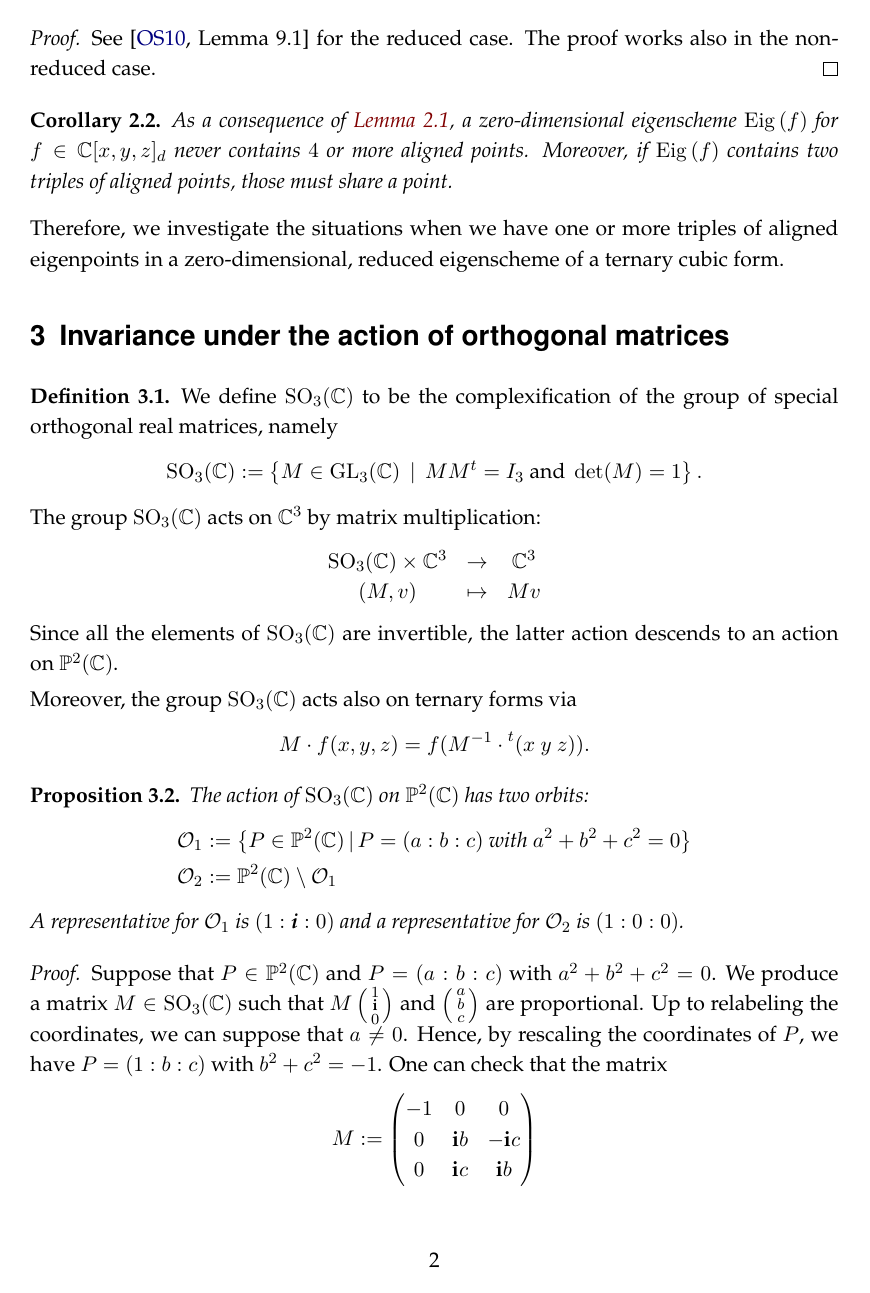
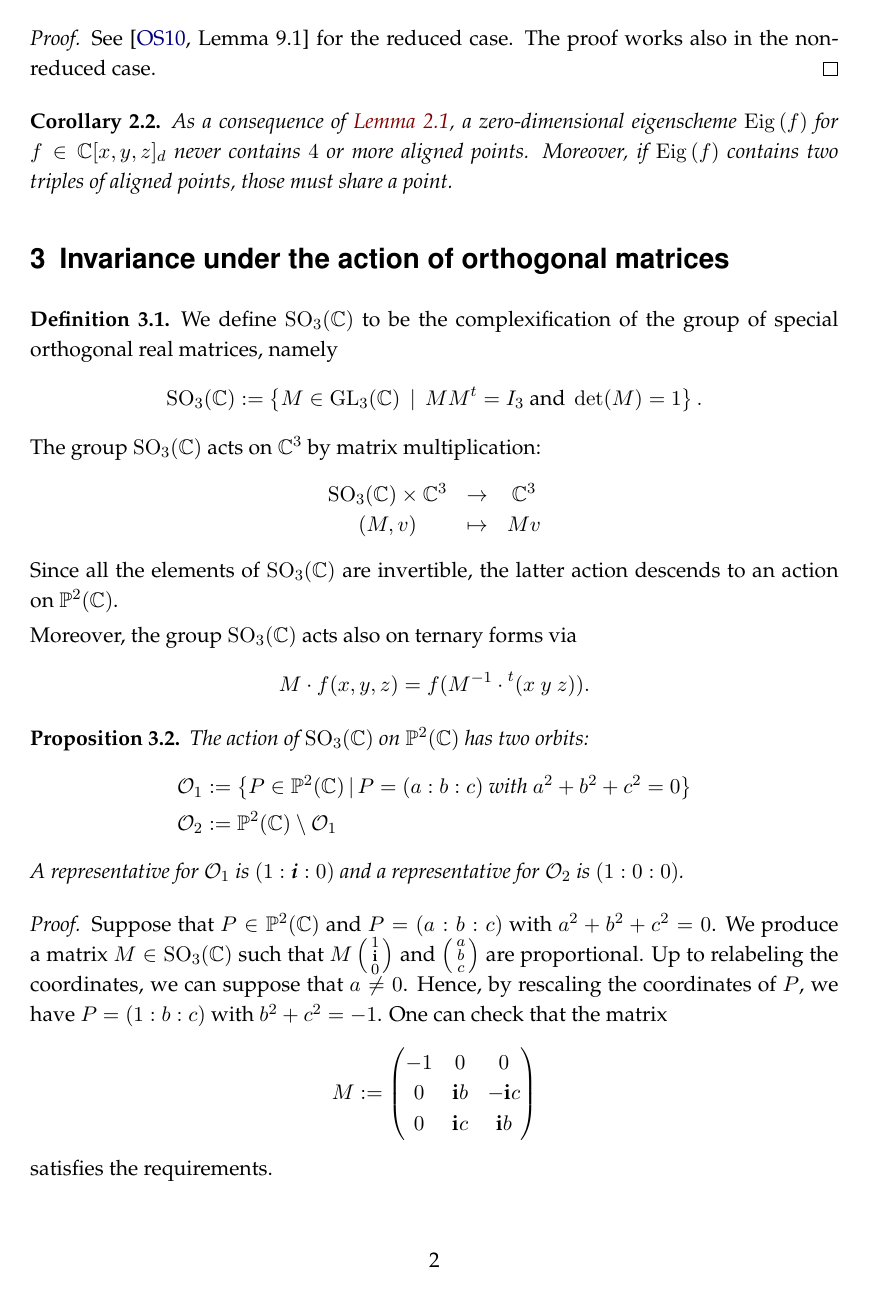
Before and after one commit to MatteoGallet/AlignedEigenpoints, a LaTeX document (i_magnifici_3.tex): page 2 of 30. Compiled offline with pdfLaTeX.

Commit message:
Rimossa frase non pertinente.

```diff
--- a/i_magnifici_3.tex
+++ b/i_magnifici_3.tex
@@ -8,6 +8,7 @@
 \usepackage{amssymb}
 \usepackage{lmodern}
 \usepackage[english]{babel}
+\hyphenation{ei-gen-scheme}
 \usepackage{booktabs}
 \usepackage{float}
 \usepackage{enumitem}
@@ -135,8 +136,6 @@ The proof works also in the non-reduced case.
 As a consequence of \Cref{lemma:no_six_conic}, a zero-dimensional eigenscheme~$\Eig{f}$ for $f \in \C[x,y,z]_d$ never contains $4$ or more aligned points.
 Moreover, if $\Eig{f}$ contains two triples of aligned points, those must share a point.
 \end{corollary}
-
-Therefore, we investigate the situations when we have one or more triples of aligned eigenpoints in a zero-dimensional, reduced eigenscheme of a ternary cubic form.
 
 \section{Invariance under the action of orthogonal matrices}
 \label{invariance}
```
